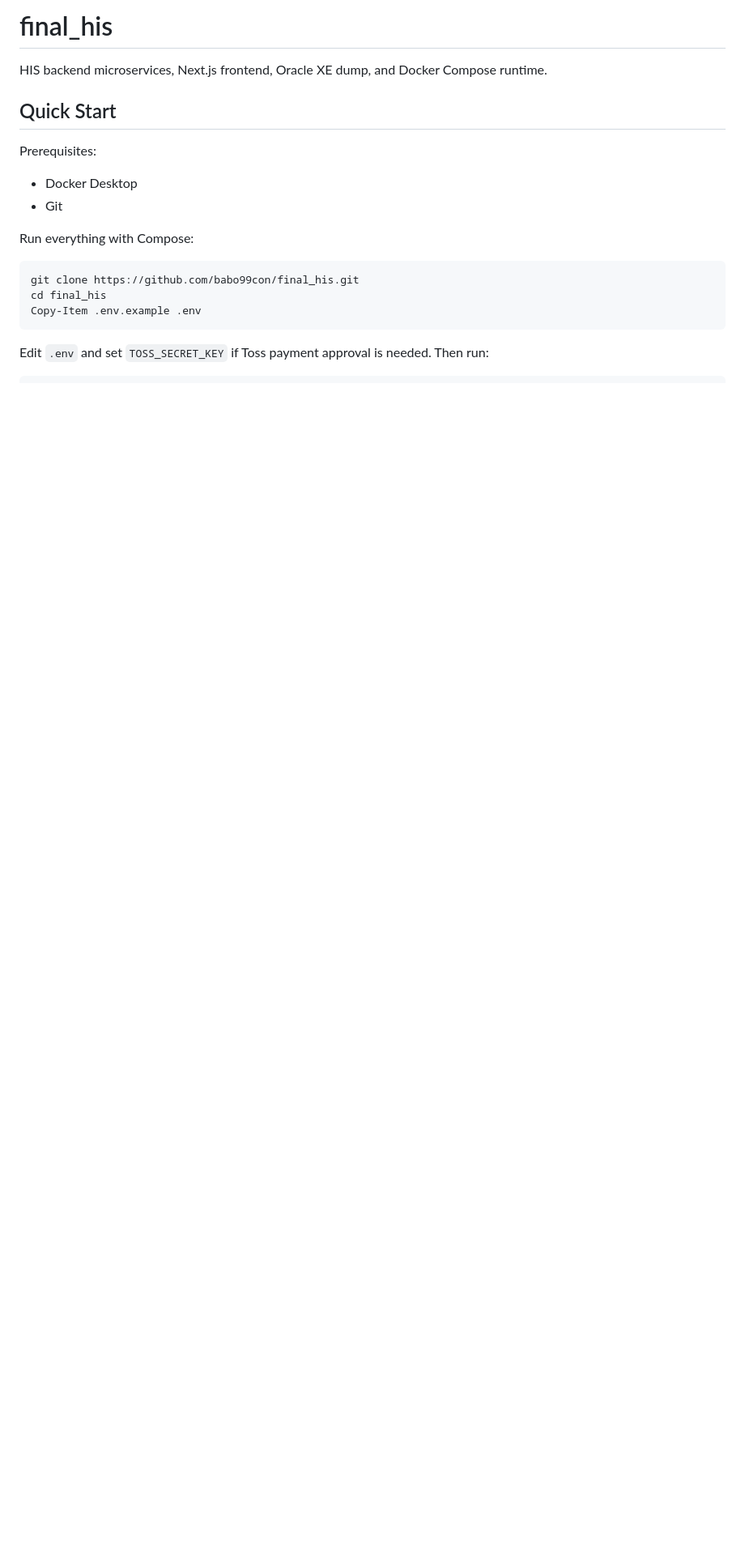
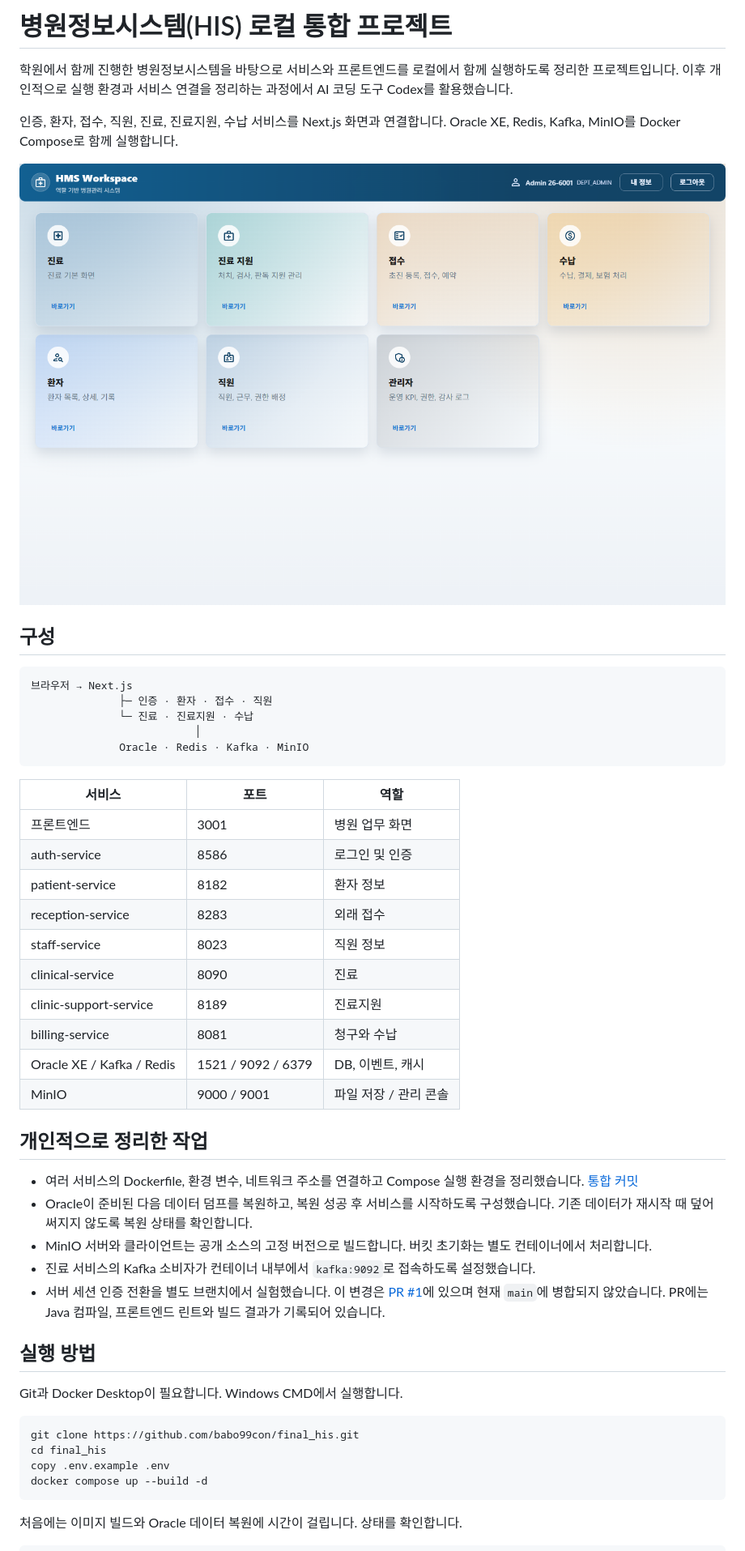
Before and after one commit to babo99con/final_his, a Markdown page: README.md, the part around one of its changes. Shown at 81% size. Rendered like a GitHub page; pictures changed too: docs/images/home.png (added); blank space fills up the shorter version.

Commit message:
Restore full HIS Compose runtime and documentation

````diff
--- a/README.md
+++ b/README.md
@@ -1,21 +1,52 @@
-# final_his
+# 병원정보시스템(HIS) 로컬 통합 프로젝트
 
-HIS backend microservices, Next.js frontend, Oracle XE dump, and Docker Compose runtime.
+학원에서 함께 진행한 병원정보시스템을 바탕으로 서비스와 프론트엔드를 로컬에서 함께 실행하도록 정리한 프로젝트입니다. 이후 개인적으로 실행 환경과 서비스 연결을 정리하는 과정에서 AI 코딩 도구 Codex를 활용했습니다.
 
-## Quick Start
+인증, 환자, 접수, 직원, 진료, 진료지원, 수납 서비스를 Next.js 화면과 연결합니다. Oracle XE, Redis, Kafka, MinIO를 Docker Compose로 함께 실행합니다.
 
-Prerequisites:
+![관리자 계정으로 로그인한 병원 업무 화면](docs/images/home.png)
 
-- Docker Desktop
-- Git
+## 구성
 
-Run everything with Compose:
+```text
+브라우저 → Next.js
+              ├─ 인증 · 환자 · 접수 · 직원
+              └─ 진료 · 진료지원 · 수납
+                          │
+              Oracle · Redis · Kafka · MinIO
+```
 
-```powershell
+| 서비스 | 포트 | 역할 |
+| --- | --- | --- |
+| 프론트엔드 | 3001 | 병원 업무 화면 |
+| auth-service | 8586 | 로그인 및 인증 |
+| patient-service | 8182 | 환자 정보 |
+| reception-service | 8283 | 외래 접수 |
+| staff-service | 8023 | 직원 정보 |
+| clinical-service | 8090 | 진료 |
+| clinic-support-service | 8189 | 진료지원 |
+| billing-service | 8081 | 청구와 수납 |
+| Oracle XE / Kafka / Redis | 1521 / 9092 / 6379 | DB, 이벤트, 캐시 |
+| MinIO | 9000 / 9001 | 파일 저장 / 관리 콘솔 |
+
+## 개인적으로 정리한 작업
+
+- 여러 서비스의 Dockerfile, 환경 변수, 네트워크 주소를 연결하고 Compose 실행 환경을 정리했습니다. [통합 커밋](https://github.com/babo99con/final_his/commit/7bb71dd915a9405a8bad0d839c2954a90efc159f)
+- Oracle이 준비된 다음 데이터 덤프를 복원하고, 복원 성공 후 서비스를 시작하도록 구성했습니다. 기존 데이터가 재시작 때 덮어써지지 않도록 복원 상태를 확인합니다.
+- MinIO 서버와 클라이언트는 공개 소스의 고정 버전으로 빌드합니다. 버킷 초기화는 별도 컨테이너에서 처리합니다.
+- 진료 서비스의 Kafka 소비자가 컨테이너 내부에서 `kafka:9092`로 접속하도록 설정했습니다.
+- 서버 세션 인증 전환을 별도 브랜치에서 실험했습니다. 이 변경은 [PR #1](https://github.com/babo99con/final_his/pull/1)에 있으며 현재 `main`에 병합되지 않았습니다. PR에는 Java 컴파일, 프론트엔드 린트와 빌드 결과가 기록되어 있습니다.
+
+## 실행 방법
+
+Git과 Docker Desktop이 필요합니다. Windows CMD에서 실행합니다.
+
+```cmd
 git clone https://github.com/babo99con/final_his.git
 cd final_his
-Copy-Item .env.example .env
+copy .env.example .env
+docker compose up --build -d
 ```
 
-Edit `.env` and set `TOSS_SECRET_KEY` if Toss payment approval is needed. Then run:
+처음에는 이미지 빌드와 Oracle 데이터 복원에 시간이 걸립니다. 상태를 확인합니다.
 
````
Also changed, not shown: other parts of README.md (+47 -55 lines), 6 other files.
